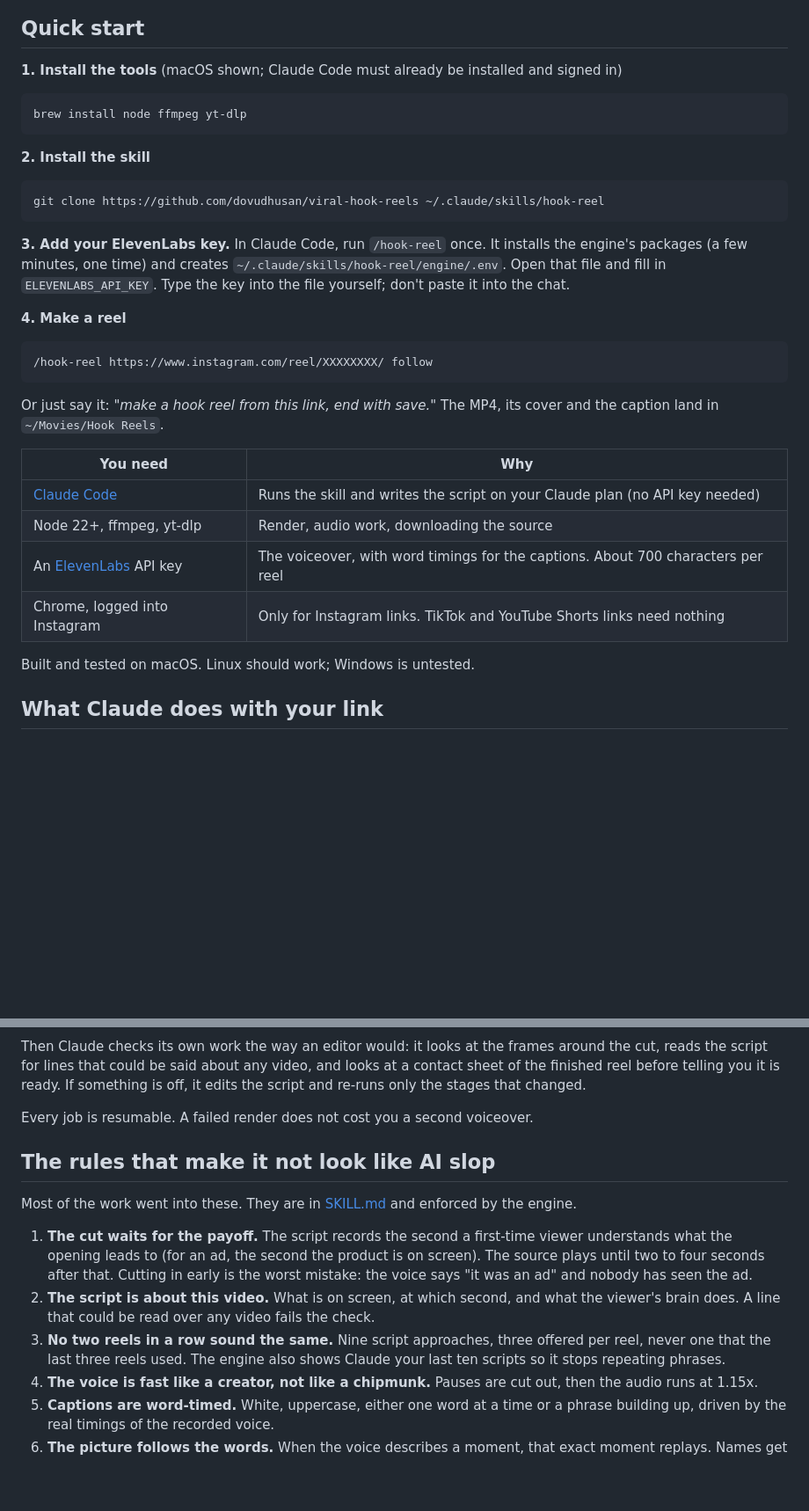
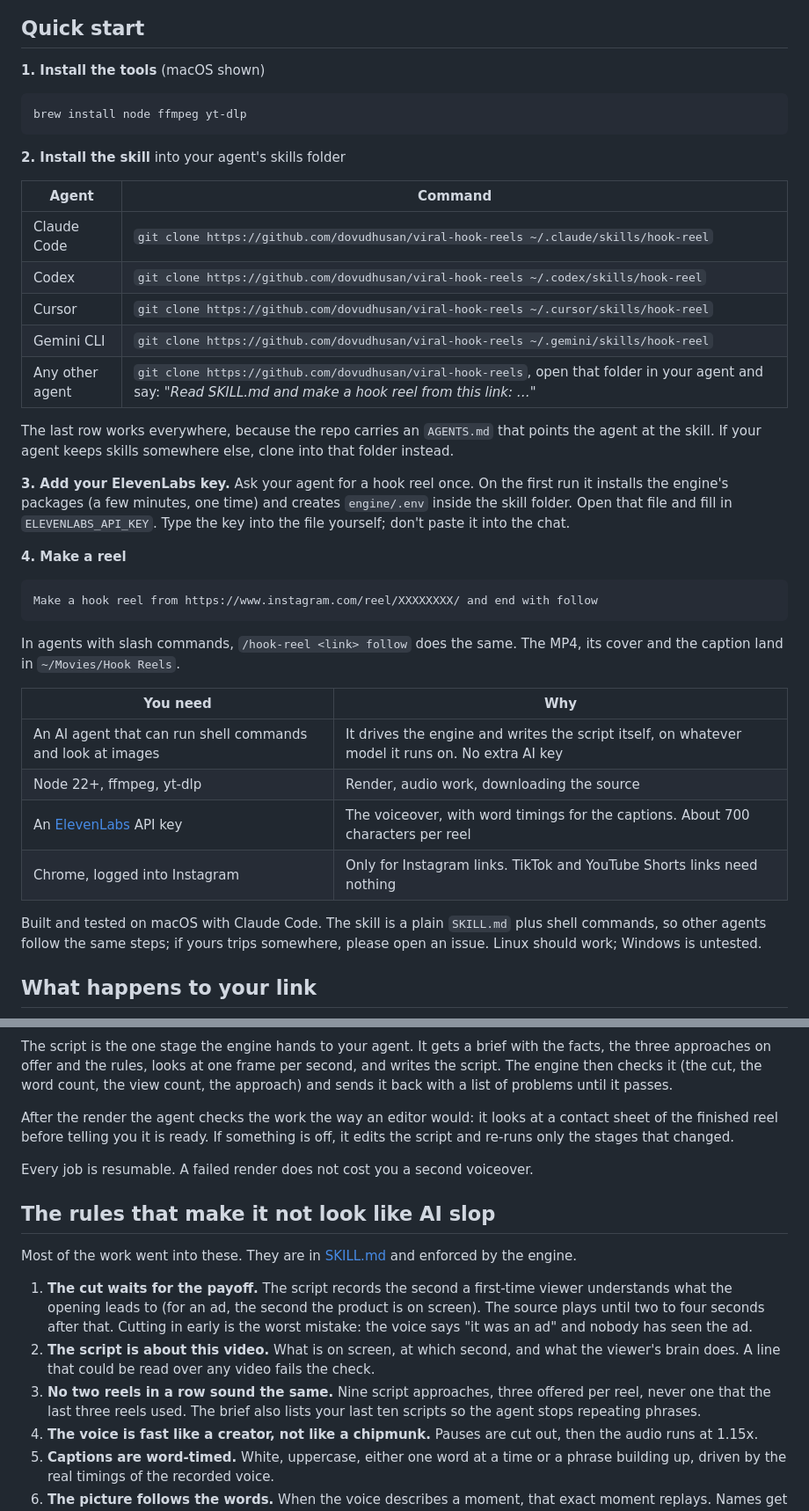
Before and after one commit to dovudhusan/viral-hook-reels, a Markdown page: README.md, 2 parts joined by grey strips. Shown at 88% size. Rendered like a GitHub page; blank space fills up the shorter version.

````diff
--- a/README.md
+++ b/README.md
@@ -45,38 +46,44 @@ Every reel also gets a cover picture and a caption to paste:
 
 ## Quick start
 
-**1. Install the tools** (macOS shown; Claude Code must already be installed and signed in)
+**1. Install the tools** (macOS shown)
 
 ```bash
 brew install node ffmpeg yt-dlp
 ```
 
-**2. Install the skill**
+**2. Install the skill** into your agent's skills folder
 
-```bash
-git clone https://github.com/dovudhusan/viral-hook-reels ~/.claude/skills/hook-reel
-```
+| Agent | Command |
+|---|---|
+| Claude Code | `git clone https://github.com/dovudhusan/viral-hook-reels ~/.claude/skills/hook-reel` |
+| Codex | `git clone https://github.com/dovudhusan/viral-hook-reels ~/.codex/skills/hook-reel` |
+| Cursor | `git clone https://github.com/dovudhusan/viral-hook-reels ~/.cursor/skills/hook-reel` |
+| Gemini CLI | `git clone https://github.com/dovudhusan/viral-hook-reels ~/.gemini/skills/hook-reel` |
+| Any other agent | `git clone https://github.com/dovudhusan/viral-hook-reels`, open that folder in your agent and say: *"Read SKILL.md and make a hook reel from this link: …"* |
 
-**3. Add your ElevenLabs key.** In Claude Code, run `/hook-reel` once. It installs the engine's packages (a few minutes, one time) and creates `~/.claude/skills/hook-reel/engine/.env`. Open that file and fill in `ELEVENLABS_API_KEY`. Type the key into the file yourself; don't paste it into the chat.
+The last row works everywhere, because the repo carries an `AGENTS.md` that points the agent at the skill. If your agent keeps skills somewhere else, clone into that folder instead.
+
+**3. Add your ElevenLabs key.** Ask your agent for a hook reel once. On the first run it installs the engine's packages (a few minutes, one time) and creates `engine/.env` inside the skill folder. Open that file and fill in `ELEVENLABS_API_KEY`. Type the key into the file yourself; don't paste it into the chat.
 
 **4. Make a reel**
 
 ```
-/hook-reel https://www.instagram.com/reel/XXXXXXXX/ follow
+Make a hook reel from https://www.instagram.com/reel/XXXXXXXX/ and end with follow
 ```
 
-Or just say it: *"make a hook reel from this link, end with save."* The MP4, its cover and the caption land in `~/Movies/Hook Reels`.
+In agents with slash commands, `/hook-reel <link> follow` does the same. The MP4, its cover and the caption land in `~/Movies/Hook Reels`.
 
 | You need | Why |
 |---|---|
-| [Claude Code](https://claude.com/claude-code) | Runs the skill and writes the script on your Claude plan (no API key needed) |
+| An AI agent that can run shell commands and look at images | It drives the engine and writes the script itself, on whatever model it runs on. No extra AI key |
 | Node 22+, ffmpeg, yt-dlp | Render, audio work, downloading the source |
 | An [ElevenLabs](https://elevenlabs.io) API key | The voiceover, with word timings for the captions. About 700 characters per reel |
 | Chrome, logged into Instagram | Only for Instagram links. TikTok and YouTube Shorts links need nothing |
 
-Built and tested on macOS. Linux should work; Windows is untested.
+Built and tested on macOS with Claude Code. The skill is a plain `SKILL.md` plus shell commands, so other agents follow the same steps; if yours trips somewhere, please open an issue. Linux should work; Windows is untested.
 
-## What Claude does with your link
+## What happens to your link
 
 ```mermaid
 flowchart LR
@@ -88,7 +95,9 @@ flowchart LR
   F --> G[Deliver<br>folder + caption]
 ```
 
-Then Claude checks its own work the way an editor would: it looks at the frames around the cut, reads the script for lines that could be said about any video, and looks at a contact sheet of the finished reel before telling you it is ready. If something is off, it edits the script and re-runs only the stages that changed.
+The script is the one stage the engine hands to your agent. It gets a brief with the facts, the three approaches on offer and the rules, looks at one frame per second, and writes the script. The engine then checks it (the cut, the word count, the view count, the approach) and sends it back with a list of problems until it passes.
+
+After the render the agent checks the work the way an editor would: it looks at a contact sheet of the finished reel before telling you it is ready. If something is off, it edits the script and re-runs only the stages that changed.
 
 Every job is resumable. A failed render does not cost you a second voiceover.
 
@@ -98,7 +107,7 @@ Most of the work went into these. They are in [SKILL.md](SKILL.md) and enforced
 
 1. **The cut waits for the payoff.** The script records the second a first-time viewer understands what the opening leads to (for an ad, the second the product is on screen). The source plays until two to four seconds after that. Cutting in early is the worst mistake: the voice says "it was an ad" and nobody has seen the ad.
 2. **The script is about this video.** What is on screen, at which second, and what the viewer's brain does. A line that could be read over any video fails the check.
-3. **No two reels in a row sound the same.** Nine script approaches, three offered per reel, never one that the last three reels used. The engine also shows Claude your last ten scripts so it stops repeating phrases.
+3. **No two reels in a row sound the same.** Nine script approaches, three offered per reel, never one that the last three reels used. The brief also lists your last ten scripts so the agent stops repeating phrases.
 4. **The voice is fast like a creator, not like a chipmunk.** Pauses are cut out, then the audio runs at 1.15x.
 5. **Captions are word-timed.** White, uppercase, either one word at a time or a phrase building up, driven by the real timings of the recorded voice.
 6. **The picture follows the words.** When the voice describes a moment, that exact moment replays. Names get text cards. "Number one" gets a number card.
````
Also changed, not shown: other parts of README.md (+17 -14 lines), AGENTS.md (added, +14 -0 lines), SKILL.md (+53 -30 lines), reference.md (+10 -5 lines), examples/banner.png, 6 other files.
